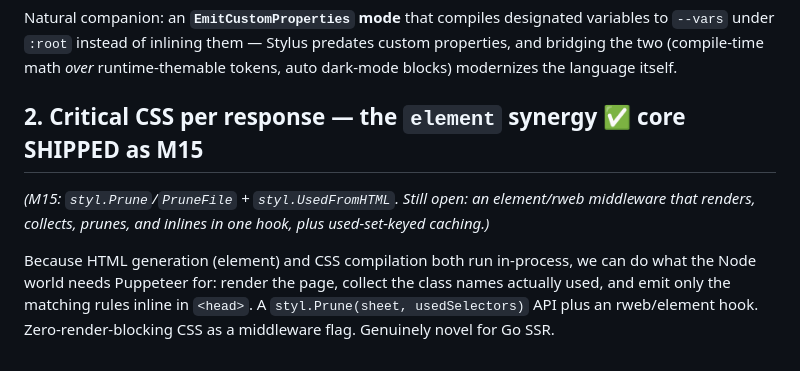
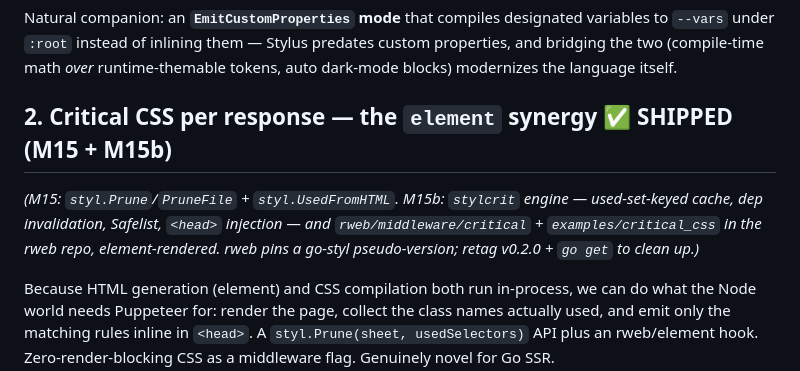
Before and after one commit to rohanthewiz/go-styl, a Markdown page: ai_docs/killer_features.md, the part around the change. GitHub-like rendering.

Commit message:
docs: mark critical-CSS middleware shipped in killer features
Co-Authored-By: Claude Fable 5 <noreply@anthropic.com>

```diff
--- a/ai_docs/killer_features.md
+++ b/ai_docs/killer_features.md
@@ -23,11 +23,13 @@ variables to `--vars` under `:root` instead of inlining them — Stylus predates
 custom properties, and bridging the two (compile-time math *over*
 runtime-themable tokens, auto dark-mode blocks) modernizes the language itself.
 
-## 2. Critical CSS per response — the `element` synergy ✅ core SHIPPED as M15
+## 2. Critical CSS per response — the `element` synergy ✅ SHIPPED (M15 + M15b)
 
-*(M15: `styl.Prune`/`PruneFile` + `styl.UsedFromHTML`. Still open: an
-element/rweb middleware that renders, collects, prunes, and inlines in one
-hook, plus used-set-keyed caching.)*
+*(M15: `styl.Prune`/`PruneFile` + `styl.UsedFromHTML`. M15b: `stylcrit`
+engine — used-set-keyed cache, dep invalidation, Safelist, `<head>`
+injection — and `rweb/middleware/critical` + `examples/critical_css` in the
+rweb repo, element-rendered. rweb pins a go-styl pseudo-version; retag
+v0.2.0 + `go get` to clean up.)*
 
 Because HTML generation (element) and CSS compilation both run in-process, we
 can do what the Node world needs Puppeteer for: render the page, collect the
```
